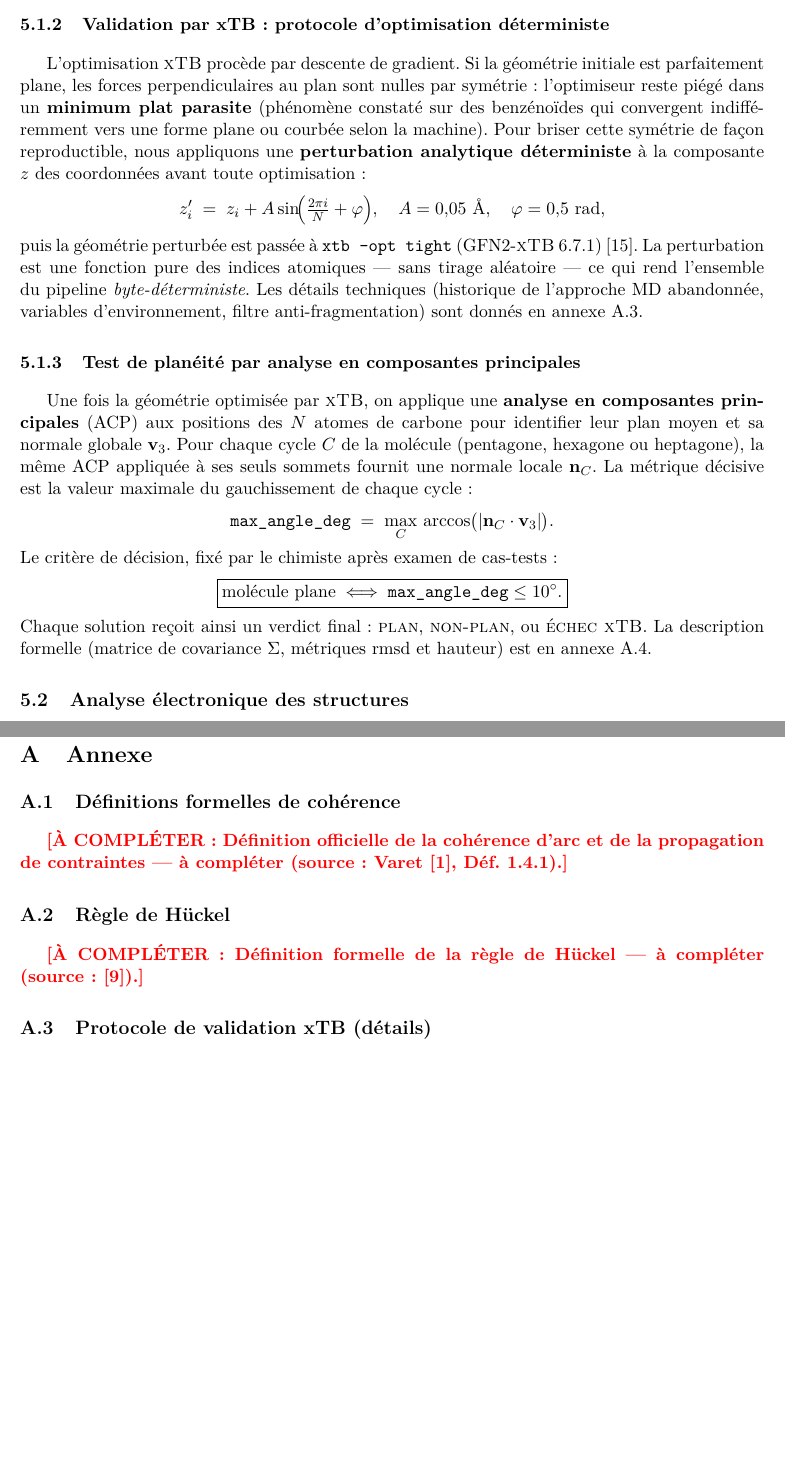
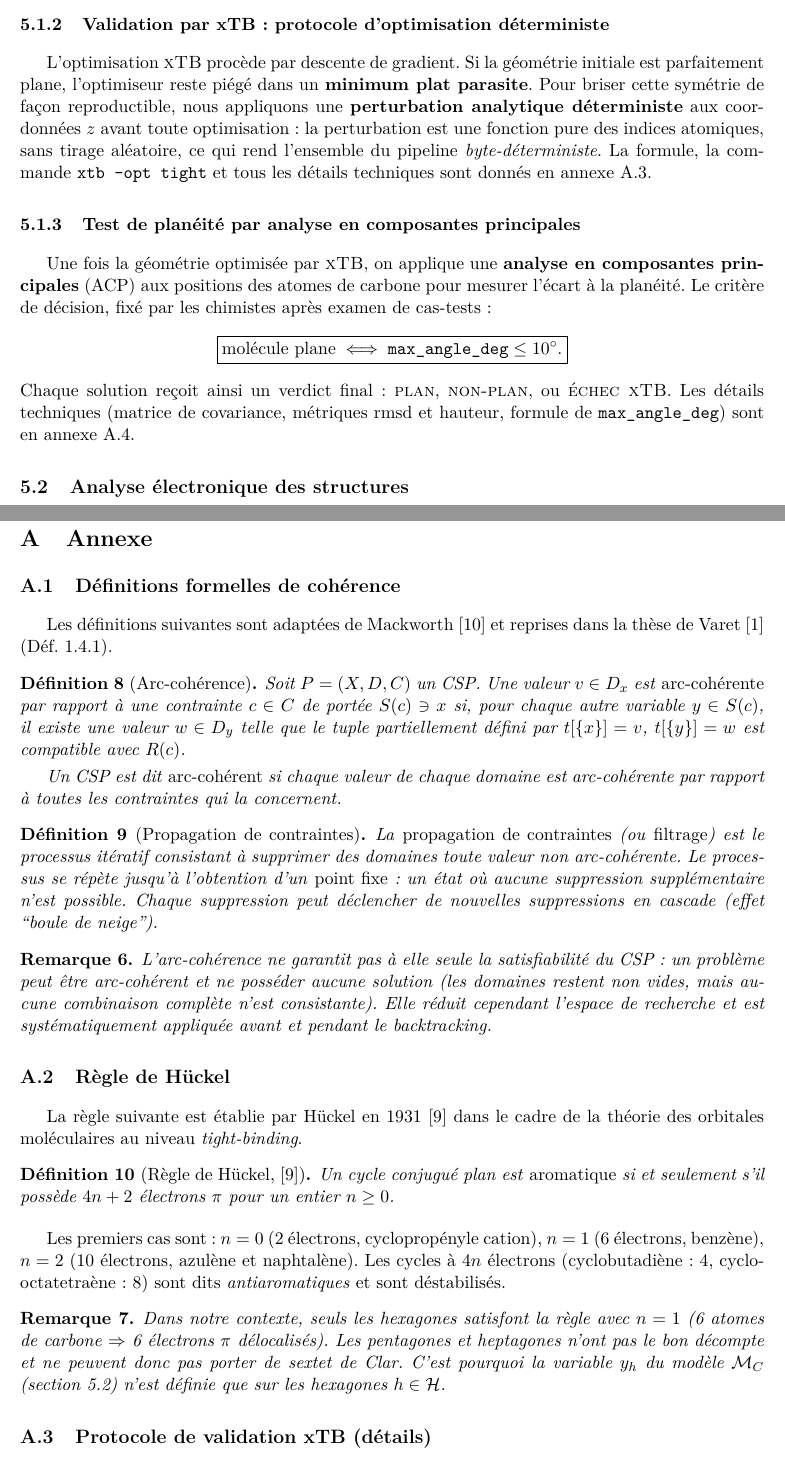
Before and after one commit to Maherisoa-23/Projet_Stage_CSP_M2_IMD, a LaTeX document (doc/memoire.tex): two parts of pages 21 and 30 of 32, joined at a grey line, cut so that both start at the same text, the shorter picture padded with empty space. Compiled offline with pdfLaTeX.

Commit message:
memoire.tex avant grand changement

```diff
--- a/doc/memoire.tex
+++ b/doc/memoire.tex
@@ -1714,46 +1732,29 @@ si l'optimisation la fait quitter le plan.
 \label{sec:md}
 
 L'optimisation \xtb{} procède par descente de gradient. Si la géométrie
-initiale est parfaitement plane, les forces perpendiculaires au plan sont
-nulles par symétrie : l'optimiseur reste piégé dans un \textbf{minimum
-plat parasite} (phénomène constaté sur des benzénoïdes qui convergent
-indifféremment vers une forme plane ou courbée selon la machine). Pour
-briser cette symétrie de façon reproductible, nous appliquons une
-\textbf{perturbation analytique déterministe} à la composante $z$ des
-coordonnées avant toute optimisation :
-\[
-  z_i' \;=\; z_i + A\sin\!\Bigl(\tfrac{2\pi i}{N} + \varphi\Bigr),
-  \quad A = 0{,}05\ \text{\AA},\quad \varphi = 0{,}5\ \text{rad},
-\]
-puis la géométrie perturbée est passée à \texttt{xtb --opt tight}
-(GFN2-\xtb{} 6.7.1)~\cite{xtb}. La perturbation est une fonction pure
-des indices atomiques --- sans tirage aléatoire --- ce qui rend
-l'ensemble du pipeline \emph{byte-déterministe}. Les détails techniques
-(historique de l'approche MD abandonnée, variables d'environnement,
-filtre anti-fragmentation) sont donnés en annexe~\ref{app:detopt}.
+initiale est parfaitement plane, l'optimiseur reste piégé dans un
+\textbf{minimum plat parasite}. Pour briser cette symétrie de façon
+reproductible, nous appliquons une \textbf{perturbation analytique
+déterministe} aux coordonnées $z$ avant toute optimisation : la
+perturbation est une fonction pure des indices atomiques, sans tirage
+aléatoire, ce qui rend l'ensemble du pipeline \emph{byte-déterministe}.
+La formule, la commande \texttt{xtb --opt tight} et tous les détails
+techniques sont donnés en annexe~\ref{app:detopt}.
 
 \subsubsection{Test de planéité par analyse en composantes principales}
 \label{sec:acp}
 
 Une fois la géométrie optimisée par \xtb{}, on applique une
-\textbf{analyse en composantes principales} (ACP) aux positions des $N$
-atomes de carbone pour identifier leur plan moyen et sa normale globale
-$\mathbf{v}_3$. Pour chaque cycle $C$ de la molécule (pentagone,
-hexagone ou heptagone), la même ACP appliquée à ses seuls sommets
-fournit une normale locale $\mathbf{n}_C$. La métrique décisive est la
-valeur maximale du gauchissement de chaque cycle :
-\[
-  \texttt{max\_angle\_deg} \;=\; \max_{C} \,
-  \arccos\bigl(|\mathbf{n}_C \cdot \mathbf{v}_3|\bigr).
-\]
-Le critère de décision, fixé par le chimiste après examen de cas-tests :
+\textbf{analyse en composantes principales} (ACP) aux positions des
+atomes de carbone pour mesurer l'écart à la planéité. Le critère de
+décision, fixé par les chimistes après examen de cas-tests :
 \[
   \boxed{\text{molécule plane} \iff \texttt{max\_angle\_deg} \le 10^\circ .}
 \]
 Chaque solution reçoit ainsi un verdict final : \textsc{plan},
-\textsc{non-plan}, ou \textsc{échec \xtb{}}. La description formelle
-(matrice de covariance $\Sigma$, métriques rmsd et hauteur) est en
-annexe~\ref{app:acp}.
+\textsc{non-plan}, ou \textsc{échec \xtb{}}. Les détails techniques
+(matrice de covariance, métriques rmsd et hauteur, formule de
+\texttt{max\_angle\_deg}) sont en annexe~\ref{app:acp}.
 
 \subsection{Analyse électronique des structures}
 \label{sec:analyse-elec}
@@ -2325,17 +2329,63 @@ construction et progresse au rythme des expériences elles-mêmes.
 \subsection{Définitions formelles de cohérence}
 \label{app:coherence}
 
-\todo{Définition officielle de la cohérence d'arc et de la propagation
-de contraintes --- à compléter (source : Varet~\cite{varet2022},
-Déf.\ 1.4.1).}
+Les définitions suivantes sont adaptées de Mackworth~\cite{mackworth1977}
+et reprises dans la thèse de Varet~\cite{varet2022} (Déf.\ 1.4.1).
+
+\begin{definition}[Arc-cohérence]
+Soit $P = (X, D, C)$ un CSP. Une valeur $v \in D_x$ est
+\emph{arc-cohérente} par rapport à une contrainte $c \in C$ de portée
+$S(c) \ni x$ si, pour chaque autre variable $y \in S(c)$, il existe une
+valeur $w \in D_y$ telle que le tuple partiellement défini par
+$t[\{x\}] = v$, $t[\{y\}] = w$ est compatible avec $R(c)$.
+
+Un CSP est dit \emph{arc-cohérent} si chaque valeur de chaque domaine
+est arc-cohérente par rapport à toutes les contraintes qui la concernent.
+\end{definition}
+
+\begin{definition}[Propagation de contraintes]
+La \emph{propagation de contraintes} (ou \emph{filtrage}) est le
+processus itératif consistant à supprimer des domaines toute valeur non
+arc-cohérente. Le processus se répète jusqu'à l'obtention d'un
+\emph{point fixe} : un état où aucune suppression supplémentaire n'est
+possible. Chaque suppression peut déclencher de nouvelles suppressions
+en cascade (effet ``boule de neige'').
+\end{definition}
+
+\begin{remarque}
+L'arc-cohérence ne garantit pas à elle seule la satisfiabilité du CSP :
+un problème peut être arc-cohérent et ne posséder aucune solution (les
+domaines restent non vides, mais aucune combinaison complète n'est
+consistante). Elle réduit cependant l'espace de recherche et est
+systématiquement appliquée avant et pendant le backtracking.
+\end{remarque}
 
 % ---------------------------------------------------------------
 \subsection{Règle de Hückel}
 \label{app:huckel}
 % ---------------------------------------------------------------
 
-\todo{Définition formelle de la règle de Hückel --- à compléter
-(source : \cite{huckel1931}).}
+La règle suivante est établie par Hückel en 1931~\cite{huckel1931} dans le
+cadre de la théorie des orbitales moléculaires au niveau \emph{tight-binding}.
+
+\begin{definition}[Règle de Hückel, \cite{huckel1931}]
+Un cycle conjugué plan est \emph{aromatique} si et seulement s'il
+possède $4n + 2$ électrons $\pi$ pour un entier $n \ge 0$.
+\end{definition}
+
+Les premiers cas sont : $n = 0$ ($2$ électrons, cyclopropényle cation),
+$n = 1$ ($6$ électrons, benzène), $n = 2$ ($10$ électrons, azulène et
+naphtalène). Les cycles à $4n$ électrons (cyclobutadiène~: $4$, cyclo-octatetraène~:
+$8$) sont dits \emph{antiaromatiques} et sont déstabilisés.
+
+\begin{remarque}
+Dans notre contexte, seuls les hexagones satisfont la règle avec $n = 1$
+(6 atomes de carbone $\Rightarrow$ 6 électrons $\pi$ délocalisés). Les
+pentagones et heptagones n'ont pas le bon décompte et ne peuvent donc
+pas porter de sextet de Clar. C'est pourquoi la variable $y_h$ du
+modèle $\mathcal{M}_C$ (section~\ref{sec:analyse-elec}) n'est définie
+que sur les hexagones $h \in \mathcal{H}$.
+\end{remarque}
 
 % ---------------------------------------------------------------
 \subsection{Protocole de validation \xtb{} (détails)}
```
Also changed, not shown: doc/memoire.tex (69 more changed lines).
